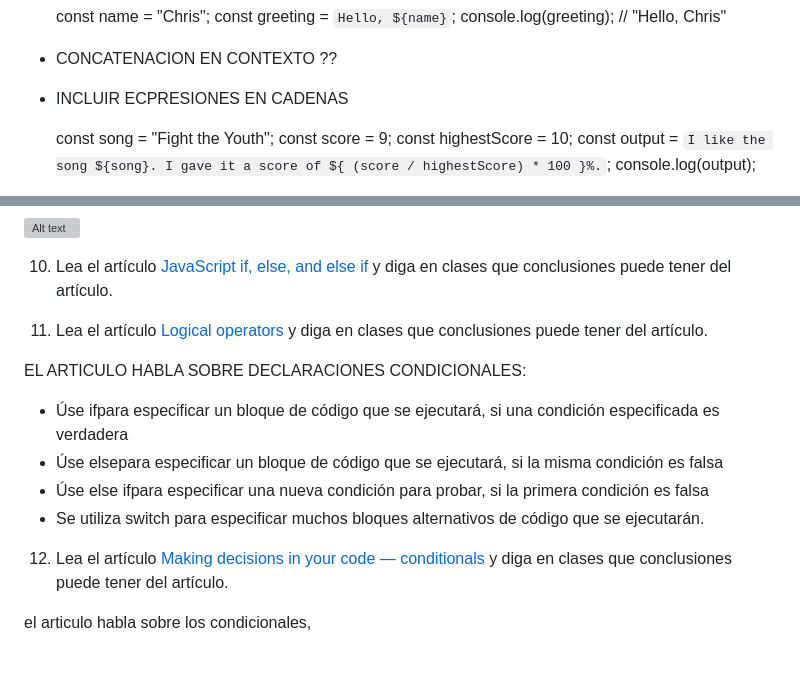
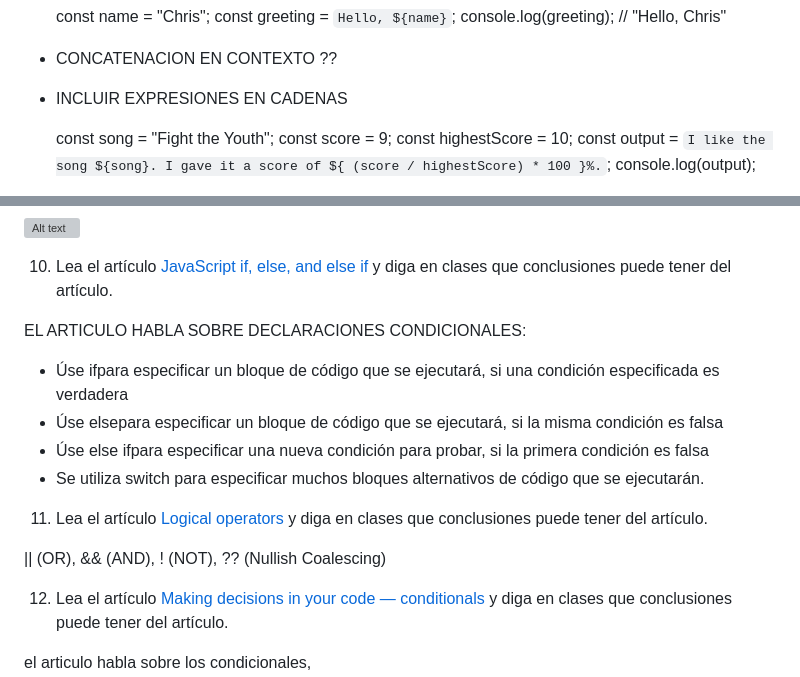
Before and after one commit to ValeriaLeonH/ejercicios_logica_programacion_uneweb_valerialeon_03jul23, a Markdown page: tareas/tarea_5sep23.md, 2 parts joined by grey strips. Rendered like a GitHub page; blank space fills up the shorter version; grey boxes are pictures that could not be loaded.

```diff
--- a/tareas/tarea_5sep23.md
+++ b/tareas/tarea_5sep23.md
@@ -45,7 +45,7 @@ Dentro de una plantilla literal, puede incluir variables o expresiones de JavaSc
 
 - CONCATENACION EN CONTEXTO  ??
 
-- INCLUIR ECPRESIONES EN CADENAS
+- INCLUIR EXPRESIONES EN CADENAS
 
   const song = "Fight the Youth";
   const score = 9;
@@ -206,15 +206,16 @@ En JavaScript están escritos así:
 
 10. Lea el artículo [JavaScript if, else, and else if](https://www.w3schools.com/js/js_if_else.asp) y diga en clases que conclusiones puede tener del artículo.
 
-
-11. Lea el artículo [Logical operators](https://javascript.info/logical-operators) y diga en clases que conclusiones puede tener del artículo.
-
 EL ARTICULO HABLA SOBRE DECLARACIONES CONDICIONALES:
 
 - Úse ifpara especificar un bloque de código que se ejecutará, si una condición especificada es verdadera
 - Úse elsepara especificar un bloque de código que se ejecutará, si la misma condición es falsa
 - Úse else ifpara especificar una nueva condición para probar, si la primera condición es falsa
 - Se utiliza switch para especificar muchos bloques alternativos de código que se ejecutarán.
+
+11. Lea el artículo [Logical operators](https://javascript.info/logical-operators) y diga en clases que conclusiones puede tener del artículo.
+
+|| (OR), && (AND), ! (NOT), ?? (Nullish Coalescing)
 
 12. Lea el artículo [Making decisions in your code — conditionals](https://developer.mozilla.org/en-US/docs/Learn/JavaScript/Building_blocks/conditionals) y diga en clases que conclusiones puede tener del artículo.
 
```
Also changed, not shown: tareas/tarea_8sep23.md (added, +171 -0 lines).
